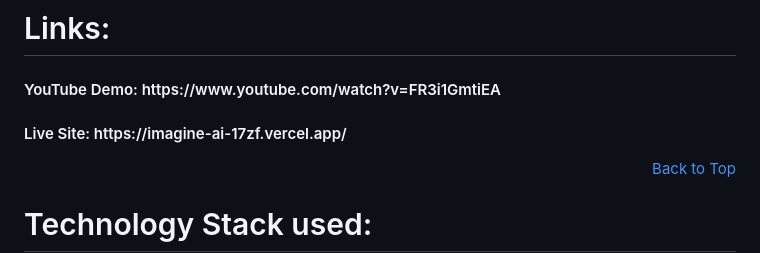
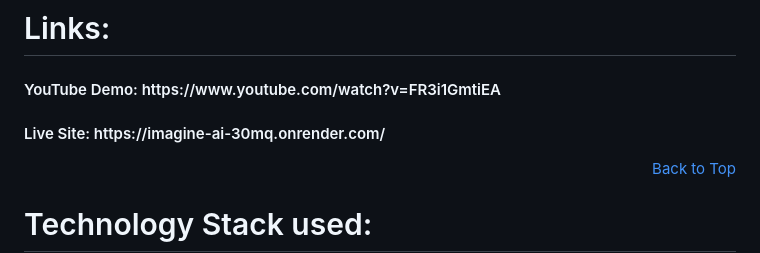
Before and after one commit to SurajPratap10/Imagine_AI, a Markdown page: readme.md, the part around the change. GitHub-like rendering.

Commit message:
Update readme.md
Signed-off-by: Mansi <Mansisharma209aps@gmail.com>

```diff
--- a/readme.md
+++ b/readme.md
@@ -31,7 +31,7 @@ The IMAGINE - AI, which is built using the OpenAI API library DALL-E 2, aims to
 # Links:
 
 <h4> YouTube Demo: https://www.youtube.com/watch?v=FR3i1GmtiEA </h4>
-<h4> Live Site: https://imagine-ai-17zf.vercel.app/ </h4>
+<h4> Live Site: https://imagine-ai-30mq.onrender.com/ </h4>
 <p align="right"><a href="#top">Back to Top</a></p>
 
 # Technology Stack used:
```
